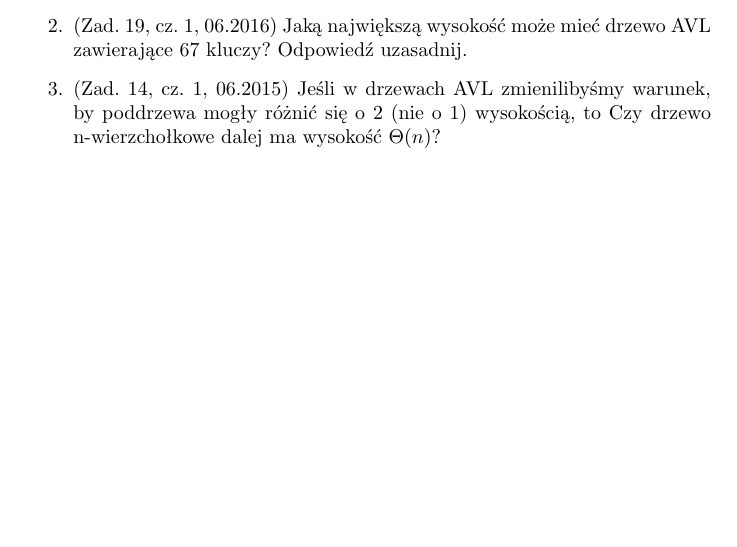
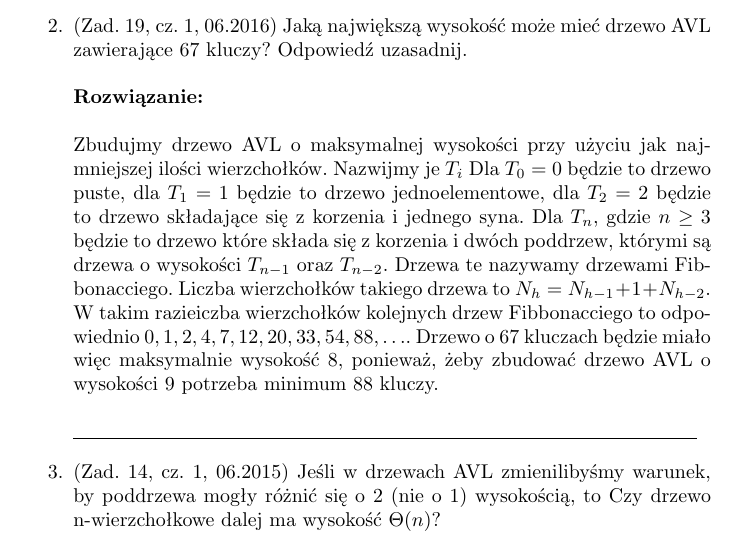
Before and after one commit to Michakraw/AiSD-zad, a LaTeX document (aisd_zadania.tex): part of page 1 of 8, cut so that both start at the same text, the shorter picture padded with empty space. Compiled offline with pdfLaTeX.

Commit message:
Add solution to one AVL ex

```diff
--- a/aisd_zadania.tex
+++ b/aisd_zadania.tex
@@ -48,6 +48,9 @@
 \item (Zad. 12, cz. 1, 06.2017) Jak mocno można ograniczyć (w pesymistycznym przypadku) liczbę rotacji podczas usuwania wierzchołka z drzewa AVL o $n$ wierzchołkach? Uzasadnij, że nie da się bardziej niż podałeś(aś).
 
 \item (Zad. 19, cz. 1, 06.2016) Jaką największą wysokość może mieć drzewo AVL zawierające 67 kluczy? Odpowiedź uzasadnij.
+\beginsolution
+Zbudujmy drzewo AVL o maksymalnej wysokości przy użyciu jak najmniejszej ilości wierzchołków. Nazwijmy je $T_i$ Dla $T_0 = 0$ będzie to drzewo puste, dla $T_1 = 1$ będzie to drzewo jednoelementowe, dla $T_2 = 2$ będzie to drzewo składające się z korzenia i jednego syna. Dla $T_n$, gdzie $n \geq 3$ będzie to drzewo które składa się z korzenia i dwóch poddrzew, którymi są drzewa o wysokości $T_{n-1}$ oraz $T_{n-2}$. Drzewa te nazywamy drzewami Fibbonacciego. Liczba wierzchołków takiego drzewa to $N_h = N_{h-1} + 1 + N_{h-2}$. W takim razieiczba wierzchołków kolejnych drzew Fibbonacciego to odpowiednio $0, 1, 2, 4, 7, 12, 20, 33, 54, 88, \ldots $. Drzewo o 67 kluczach będzie miało więc maksymalnie wysokość 8, ponieważ, żeby zbudować drzewo AVL o wysokości $9$ potrzeba minimum 88 kluczy.
+\finishsolution
 
 \item (Zad. 14, cz. 1, 06.2015) Jeśli w drzewach AVL zmienilibyśmy warunek, by poddrzewa mogły różnić się o 2 (nie o 1) wysokością, to Czy drzewo n-wierzchołkowe dalej ma wysokość $\Theta(n)$?
 
```
Also changed, not shown: aisd_zadania.pdf, aisd_zadania.tex (1 more changed lines).
